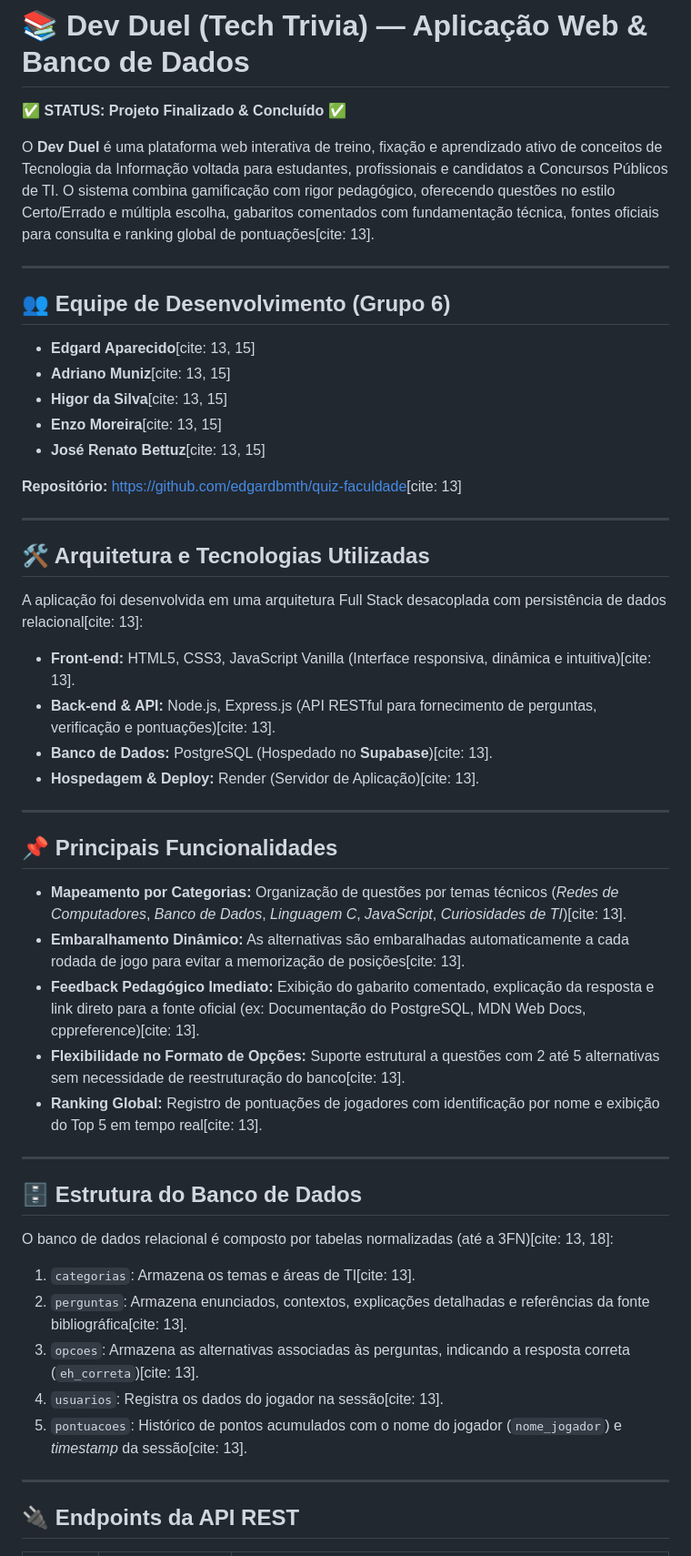
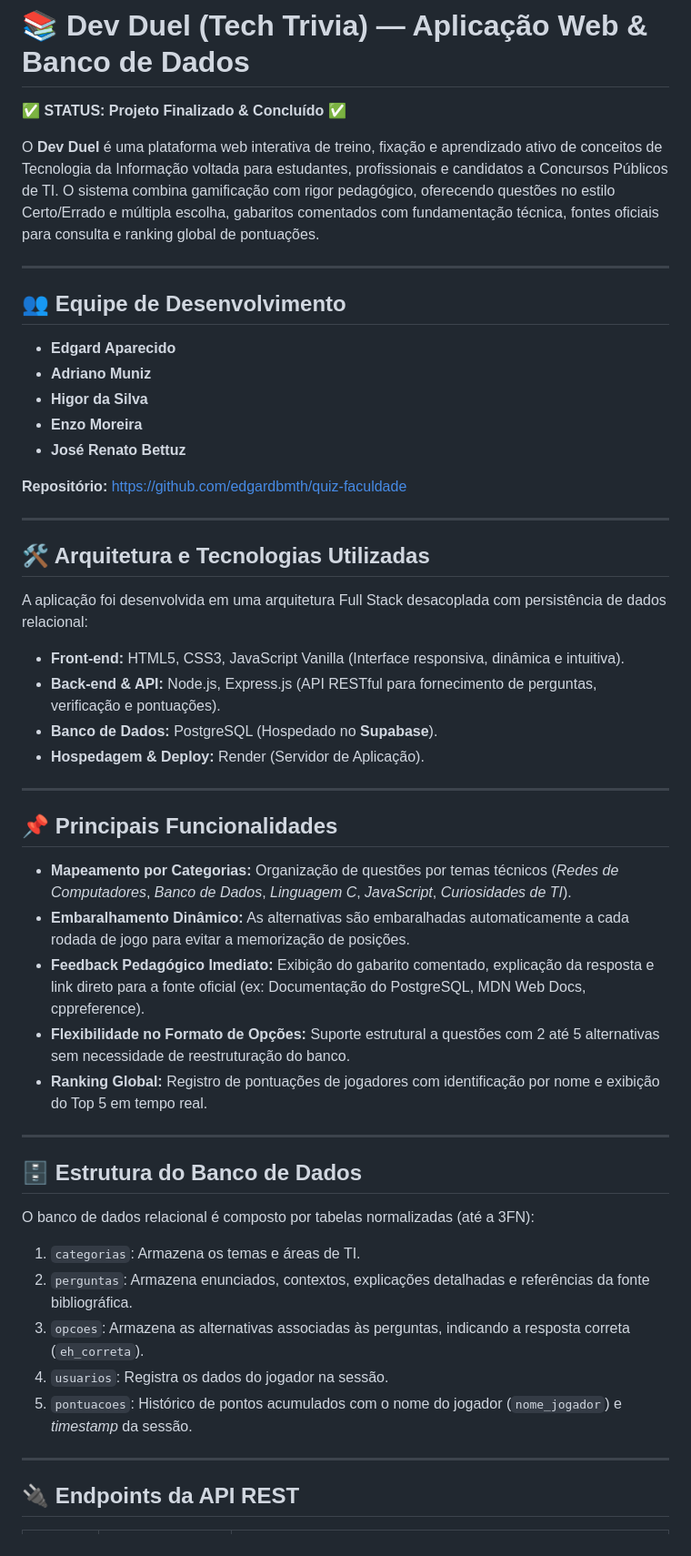
Before and after one commit to edgardbmth/quiz-faculdade, a Markdown page: README.md, the part around one of its changes. Shown at 91% size. Drawn GitHub-style.

Commit message:
Remove citation markers from README.md

```diff
--- a/README.md
+++ b/README.md
@@ -2,52 +2,52 @@
 
 ✅ **STATUS: Projeto Finalizado & Concluído** ✅
 
-O **Dev Duel** é uma plataforma web interativa de treino, fixação e aprendizado ativo de conceitos de Tecnologia da Informação voltada para estudantes, profissionais e candidatos a Concursos Públicos de TI. O sistema combina gamificação com rigor pedagógico, oferecendo questões no estilo Certo/Errado e múltipla escolha, gabaritos comentados com fundamentação técnica, fontes oficiais para consulta e ranking global de pontuações[cite: 13].
+O **Dev Duel** é uma plataforma web interativa de treino, fixação e aprendizado ativo de conceitos de Tecnologia da Informação voltada para estudantes, profissionais e candidatos a Concursos Públicos de TI. O sistema combina gamificação com rigor pedagógico, oferecendo questões no estilo Certo/Errado e múltipla escolha, gabaritos comentados com fundamentação técnica, fontes oficiais para consulta e ranking global de pontuações.
 
 ---
 
-## 👥 Equipe de Desenvolvimento (Grupo 6)
+## 👥 Equipe de Desenvolvimento
 
-- **Edgard Aparecido**[cite: 13, 15]
-- **Adriano Muniz**[cite: 13, 15]
-- **Higor da Silva**[cite: 13, 15]
-- **Enzo Moreira**[cite: 13, 15]
-- **José Renato Bettuz**[cite: 13, 15]
+- **Edgard Aparecido**
+- **Adriano Muniz**
+- **Higor da Silva**
+- **Enzo Moreira**
+- **José Renato Bettuz**
 
-**Repositório:** [https://github.com/edgardbmth/quiz-faculdade](https://github.com/edgardbmth/quiz-faculdade)[cite: 13]
+**Repositório:** [https://github.com/edgardbmth/quiz-faculdade](https://github.com/edgardbmth/quiz-faculdade)
 
 ---
 
 ## 🛠️ Arquitetura e Tecnologias Utilizadas
 
-A aplicação foi desenvolvida em uma arquitetura Full Stack desacoplada com persistência de dados relacional[cite: 13]:
+A aplicação foi desenvolvida em uma arquitetura Full Stack desacoplada com persistência de dados relacional:
 
-- **Front-end:** HTML5, CSS3, JavaScript Vanilla (Interface responsiva, dinâmica e intuitiva)[cite: 13].
-- **Back-end & API:** Node.js, Express.js (API RESTful para fornecimento de perguntas, verificação e pontuações)[cite: 13].
-- **Banco de Dados:** PostgreSQL (Hospedado no **Supabase**)[cite: 13].
-- **Hospedagem & Deploy:** Render (Servidor de Aplicação)[cite: 13].
+- **Front-end:** HTML5, CSS3, JavaScript Vanilla (Interface responsiva, dinâmica e intuitiva).
+- **Back-end & API:** Node.js, Express.js (API RESTful para fornecimento de perguntas, verificação e pontuações).
+- **Banco de Dados:** PostgreSQL (Hospedado no **Supabase**).
+- **Hospedagem & Deploy:** Render (Servidor de Aplicação).
 
 ---
 
 ## 📌 Principais Funcionalidades
 
-- **Mapeamento por Categorias:** Organização de questões por temas técnicos (*Redes de Computadores*, *Banco de Dados*, *Linguagem C*, *JavaScript*, *Curiosidades de TI*)[cite: 13].
-- **Embaralhamento Dinâmico:** As alternativas são embaralhadas automaticamente a cada rodada de jogo para evitar a memorização de posições[cite: 13].
-- **Feedback Pedagógico Imediato:** Exibição do gabarito comentado, explicação da resposta e link direto para a fonte oficial (ex: Documentação do PostgreSQL, MDN Web Docs, cppreference)[cite: 13].
-- **Flexibilidade no Formato de Opções:** Suporte estrutural a questões com 2 até 5 alternativas sem necessidade de reestruturação do banco[cite: 13].
-- **Ranking Global:** Registro de pontuações de jogadores com identificação por nome e exibição do Top 5 em tempo real[cite: 13].
+- **Mapeamento por Categorias:** Organização de questões por temas técnicos (*Redes de Computadores*, *Banco de Dados*, *Linguagem C*, *JavaScript*, *Curiosidades de TI*).
+- **Embaralhamento Dinâmico:** As alternativas são embaralhadas automaticamente a cada rodada de jogo para evitar a memorização de posições.
+- **Feedback Pedagógico Imediato:** Exibição do gabarito comentado, explicação da resposta e link direto para a fonte oficial (ex: Documentação do PostgreSQL, MDN Web Docs, cppreference).
+- **Flexibilidade no Formato de Opções:** Suporte estrutural a questões com 2 até 5 alternativas sem necessidade de reestruturação do banco.
+- **Ranking Global:** Registro de pontuações de jogadores com identificação por nome e exibição do Top 5 em tempo real.
 
 ---
 
 ## 🗄️ Estrutura do Banco de Dados
 
-O banco de dados relacional é composto por tabelas normalizadas (até a 3FN)[cite: 13, 18]:
+O banco de dados relacional é composto por tabelas normalizadas (até a 3FN):
 
-1. `categorias`: Armazena os temas e áreas de TI[cite: 13].
-2. `perguntas`: Armazena enunciados, contextos, explicações detalhadas e referências da fonte bibliográfica[cite: 13].
-3. `opcoes`: Armazena as alternativas associadas às perguntas, indicando a resposta correta (`eh_correta`)[cite: 13].
-4. `usuarios`: Registra os dados do jogador na sessão[cite: 13].
-5. `pontuacoes`: Histórico de pontos acumulados com o nome do jogador (`nome_jogador`) e *timestamp* da sessão[cite: 13].
+1. `categorias`: Armazena os temas e áreas de TI.
+2. `perguntas`: Armazena enunciados, contextos, explicações detalhadas e referências da fonte bibliográfica.
+3. `opcoes`: Armazena as alternativas associadas às perguntas, indicando a resposta correta (`eh_correta`).
+4. `usuarios`: Registra os dados do jogador na sessão.
+5. `pontuacoes`: Histórico de pontos acumulados com o nome do jogador (`nome_jogador`) e *timestamp* da sessão.
 
 ---
 
```
Also changed, not shown: other parts of README.md (+3 -3 lines).
